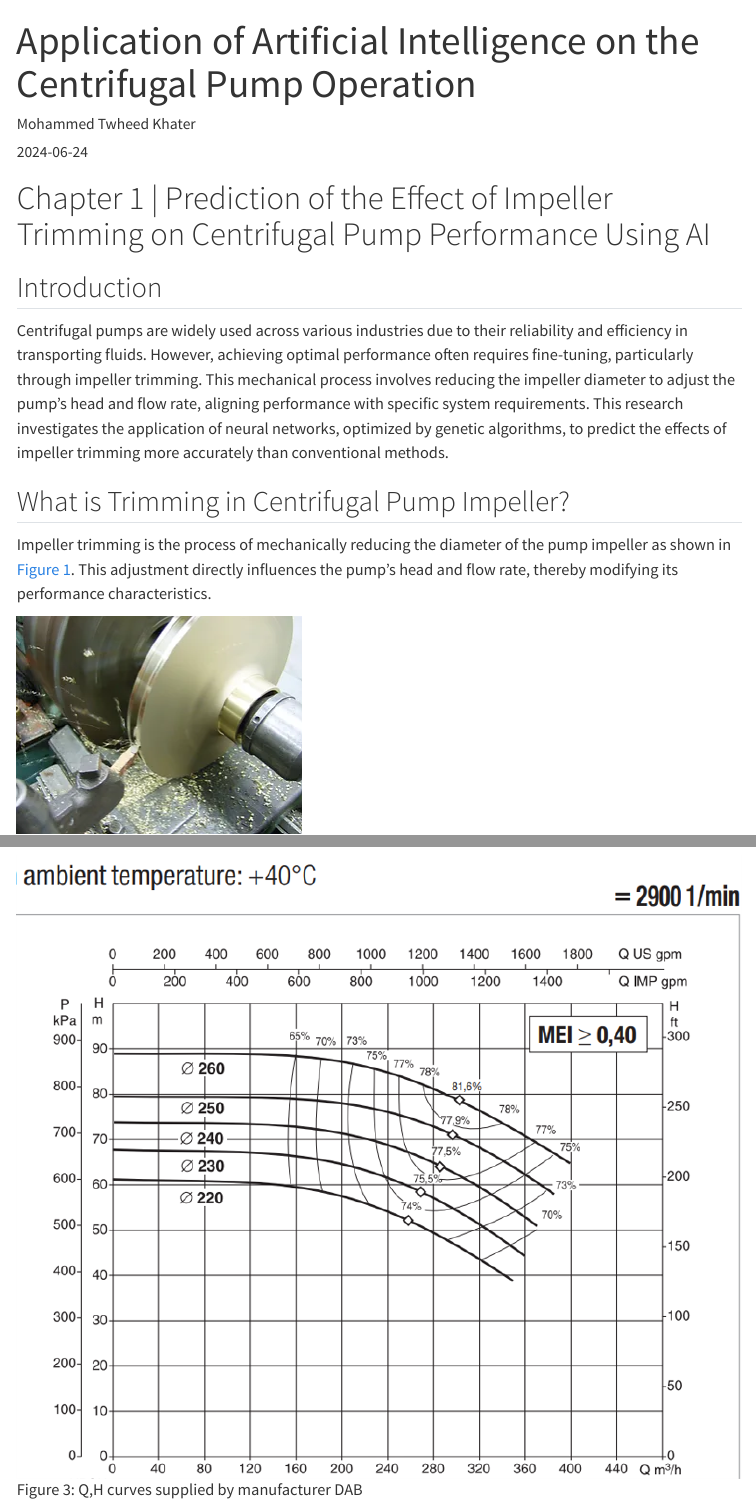
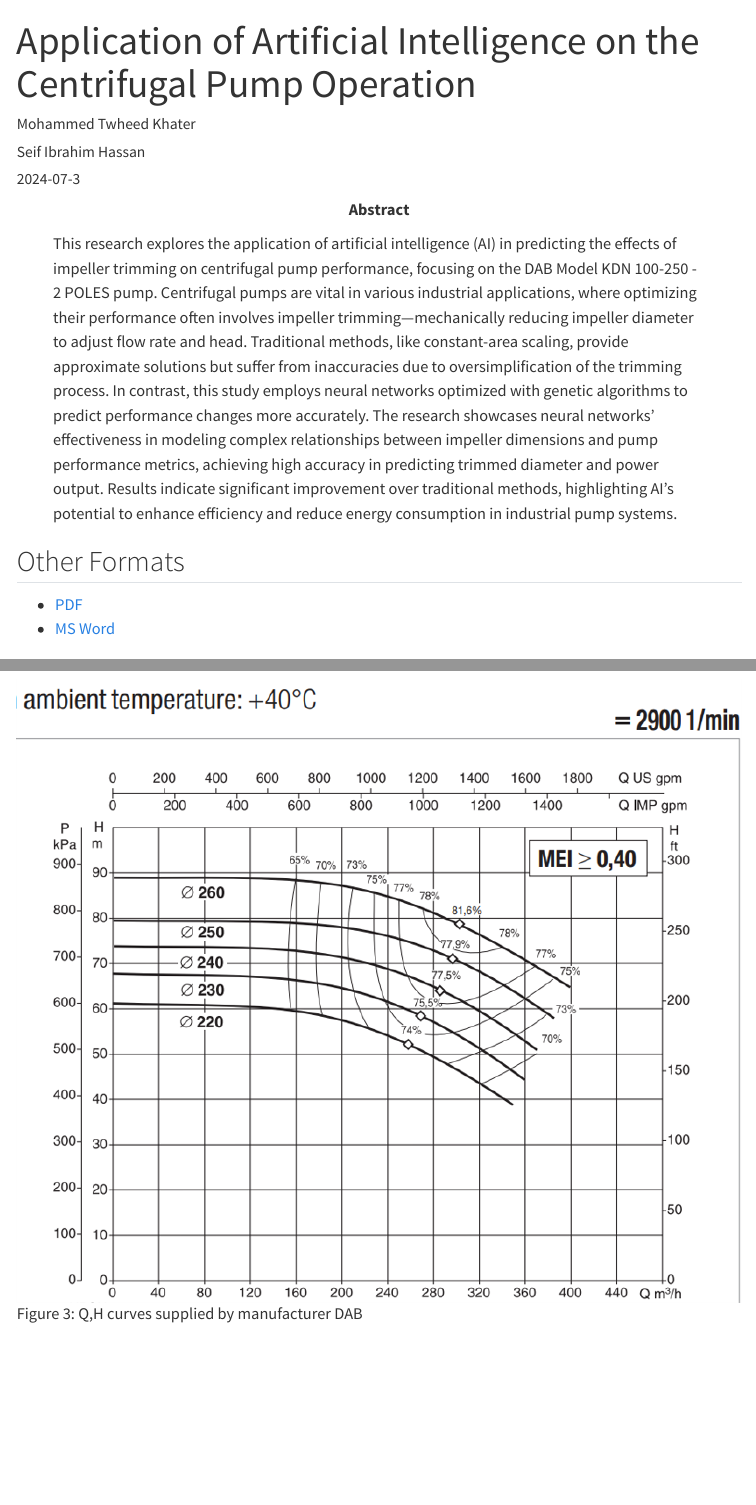
Before and after one commit to MohammedTwheed/mtk-bachelor-project, a Quarto document (data/writings/posts/2024-06-30-chapter-1-trimming-AI-final-term-1/index.qmd): the page in a window 1100 px wide, from its top, and a second part further down, joined at a grey line. Rendered offline with R 4.5, knitr and Pandoc in place of Quarto, with nearby package versions; menus at the side of the page are left out.

Commit message:
added abstract and download links

```diff
--- a/data/writings/posts/2024-06-30-chapter-1-trimming-AI-final-term-1/index.qmd
+++ b/data/writings/posts/2024-06-30-chapter-1-trimming-AI-final-term-1/index.qmd
@@ -1,7 +1,10 @@
 ---
 title: "Application of Artificial Intelligence on the Centrifugal Pump Operation"
-author: "Mohammed Twheed Khater"
-date: "2024-06-24"
+author:
+  - name:  "Mohammed Twheed Khater"
+  - name: "Seif Ibrahim Hassan"
+abstract: "This research explores the application of artificial intelligence (AI) in predicting the effects of impeller trimming on centrifugal pump performance, focusing on the DAB Model KDN 100-250 - 2 POLES pump. Centrifugal pumps are vital in various industrial applications, where optimizing their performance often involves impeller trimming—mechanically reducing impeller diameter to adjust flow rate and head. Traditional methods, like constant-area scaling, provide approximate solutions but suffer from inaccuracies due to oversimplification of the trimming process. In contrast, this study employs neural networks optimized with genetic algorithms to predict performance changes more accurately. The research showcases neural networks' effectiveness in modeling complex relationships between impeller dimensions and pump performance metrics, achieving high accuracy in predicting trimmed diameter and power output. Results indicate significant improvement over traditional methods, highlighting AI's potential to enhance efficiency and reduce energy consumption in industrial pump systems."
+date: "2024-07-3"
 # listing:
 #   - id: gallery
 #     template: gallery.ejs
@@ -13,6 +16,7 @@ format:
 bibliography: trimming-final-book-term-1.bib
 ---
 
+<div class="quarto-alternate-formats"><h2>Other Formats</h2><ul><li><a href="http://localhost:7489/data/writings/posts/2024-06-30-chapter-1-trimming-AI-final-term-1/index.pdf" data-original-href="http://localhost:7489/data/writings/posts/2024-06-30-chapter-1-trimming-AI-final-term-1/index.pdf"><i class="bi bi-file-pdf"></i>PDF</a></li><li><a href="http://localhost:7489/data/writings/posts/2024-06-30-chapter-1-trimming-AI-final-term-1/index.docx" data-original-href="http://localhost:7489/data/writings/posts/2024-06-30-chapter-1-trimming-AI-final-term-1/index.docx"><i class="bi bi-file-word"></i>MS Word</a></li></ul></div>
 
 # Chapter 1 | Prediction of the Effect of Impeller Trimming on Centrifugal Pump Performance Using AI
 
```
